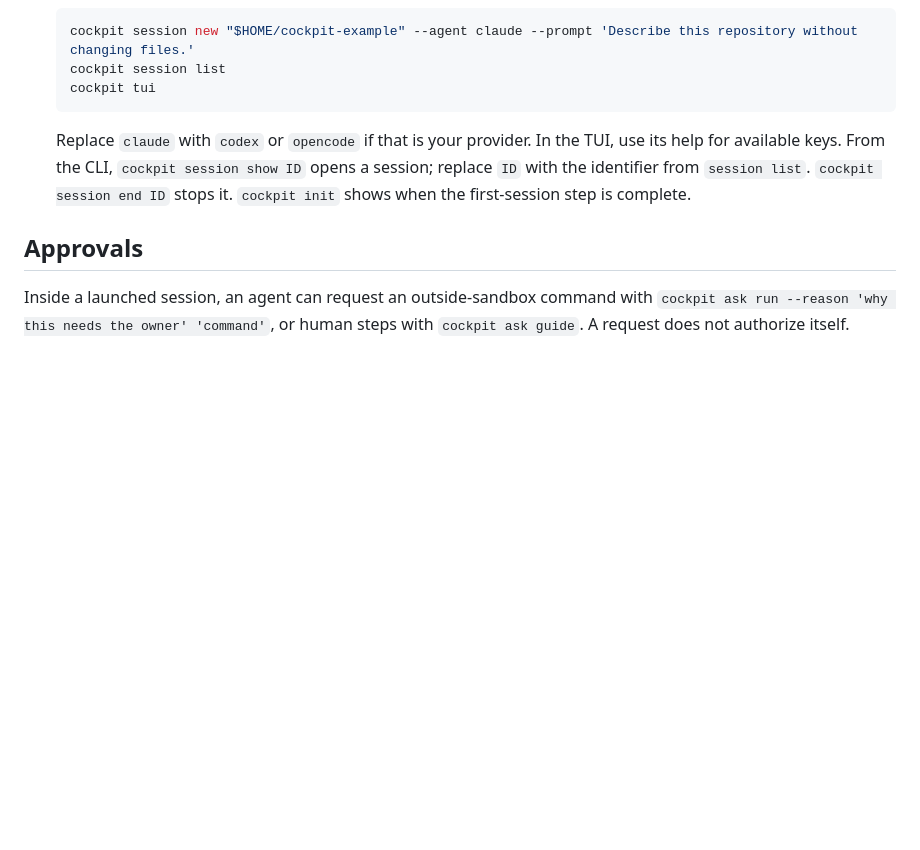
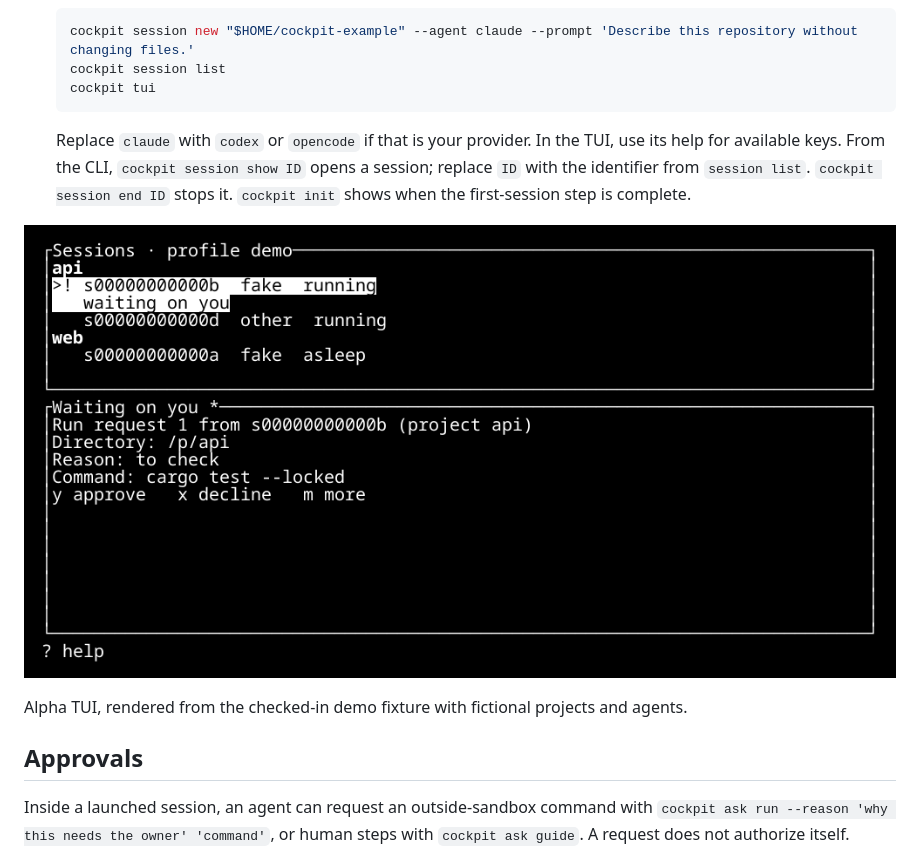
Before and after one commit to Androlax2/agent-cockpit, a Markdown page: README.md, the part around the change. Rendered like a GitHub page; pictures changed too: assets/readme/greenfield-tui.png (added); blank space fills up the shorter version.

Commit message:
docs: show the current TUI with an isolated demo fixture

```diff
--- a/README.md
+++ b/README.md
@@ -107,6 +107,10 @@ Use the same profile throughout. To keep a preview beside an existing installati
    In the TUI, use its help for available keys. From the CLI, `cockpit session show ID` opens a session; replace `ID` with the identifier from `session list`.
    `cockpit session end ID` stops it. `cockpit init` shows when the first-session step is complete.
 
+![Alpha TUI demo with api and web sessions and an approval pane](assets/readme/greenfield-tui.png)
+
+Alpha TUI, rendered from the checked-in demo fixture with fictional projects and agents.
+
 ## Approvals
 
 Inside a launched session, an agent can request an outside-sandbox command with
```
Also changed, not shown: docs/acceptance/98-user-readme.md (+24 -1 lines), 4 other files.
